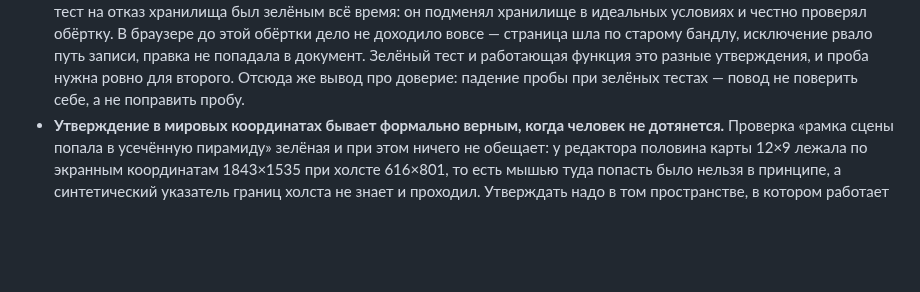
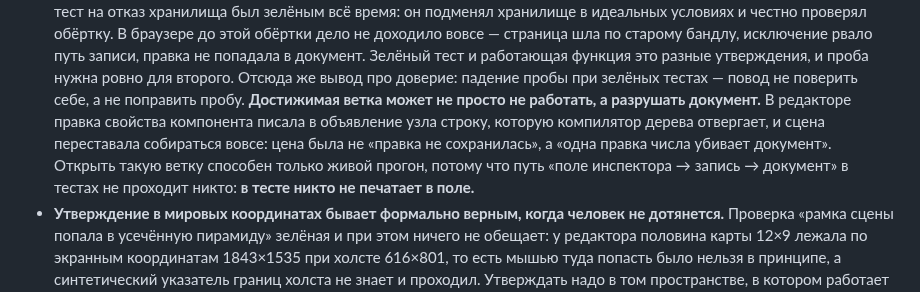
Before and after one commit to b-on-g/gamengine, a Markdown page: ARCHITECTURE.md, the part around the change. Rendered like a GitHub page; blank space fills up the shorter version.

Commit message:
$bog_gamengine: достижимая ветка может разрушать документ

```diff
--- a/ARCHITECTURE.md
+++ b/ARCHITECTURE.md
@@ -727,6 +727,11 @@ sub /
   Зелёный тест и работающая функция это разные утверждения, и проба нужна ровно для второго.
   Отсюда же вывод про доверие: падение пробы при зелёных тестах — повод не поверить себе, а не
   поправить пробу.
+  **Достижимая ветка может не просто не работать, а разрушать документ.** В редакторе правка
+  свойства компонента писала в объявление узла строку, которую компилятор дерева отвергает, и сцена
+  переставала собираться вовсе: цена была не «правка не сохранилась», а «одна правка числа убивает
+  документ». Открыть такую ветку способен только живой прогон, потому что путь «поле инспектора →
+  запись → документ» в тестах не проходит никто: **в тесте никто не печатает в поле.**
 - **Утверждение в мировых координатах бывает формально верным, когда человек не дотянется.**
   Проверка «рамка сцены попала в усечённую пирамиду» зелёная и при этом ничего не обещает: у
   редактора половина карты 12×9 лежала по экранным координатам 1843×1535 при холсте 616×801, то
```
